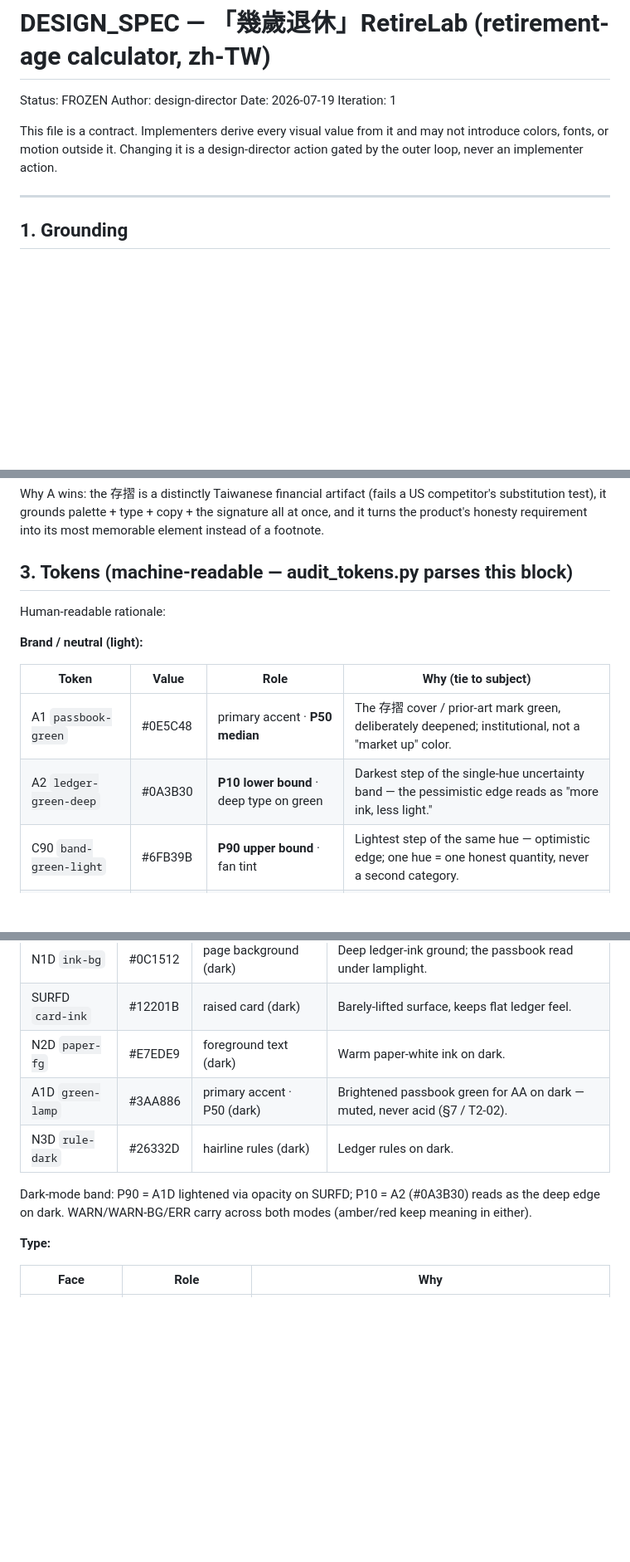
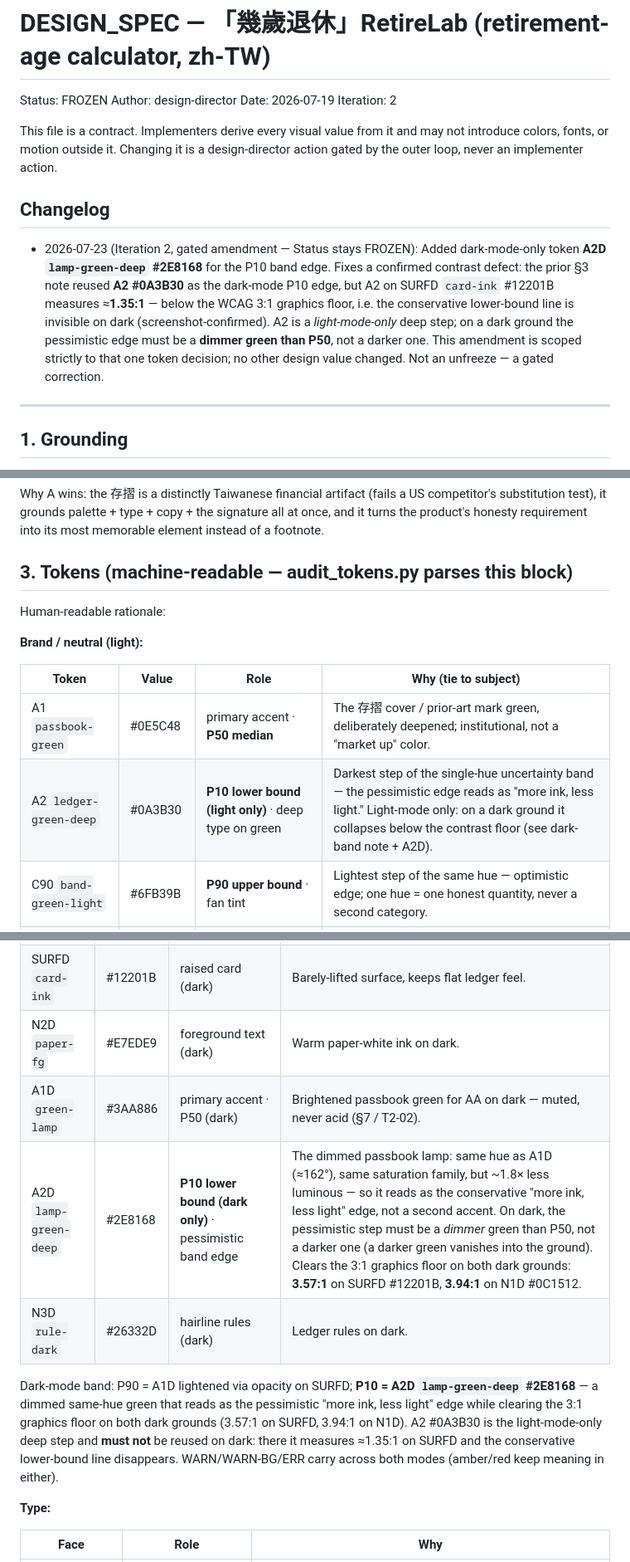
Before and after one commit to Gary-GaGa/retirelab-design, a Markdown page: design/DESIGN_SPEC.md, 3 parts joined by grey strips. Shown at 83% size. GitHub-like rendering; blank space fills up the shorter version.

Commit message:
design: spec Iteration 2(gated amendment)— 深色模式 P10 專用 token A2D lamp-green-deep #2E8168,修 A2 於深底 1.35:1 不可見缺陷(critique v2 P2-4)
Co-Authored-By: Claude Fable 5 <noreply@anthropic.com>
Claude-Session: https://claude.ai/code/session_01YJc4F1rY5LFbFswVCL4Fqu

```diff
--- a/design/DESIGN_SPEC.md
+++ b/design/DESIGN_SPEC.md
@@ -3,11 +3,23 @@
 Status: FROZEN
 Author: design-director
 Date: 2026-07-19
-Iteration: 1
+Iteration: 2
 
 This file is a contract. Implementers derive every visual value from it and may
 not introduce colors, fonts, or motion outside it. Changing it is a
 design-director action gated by the outer loop, never an implementer action.
+
+## Changelog
+
+- 2026-07-23 (Iteration 2, gated amendment — Status stays FROZEN): Added
+  dark-mode-only token **A2D `lamp-green-deep` #2E8168** for the P10 band edge.
+  Fixes a confirmed contrast defect: the prior §3 note reused **A2 #0A3B30** as
+  the dark-mode P10 edge, but A2 on SURFD `card-ink` #12201B measures ≈**1.35:1**
+  — below the WCAG 3:1 graphics floor, i.e. the conservative lower-bound line is
+  invisible on dark (screenshot-confirmed). A2 is a *light-mode-only* deep step;
+  on a dark ground the pessimistic edge must be a **dimmer green than P50**, not a
+  darker one. This amendment is scoped strictly to that one token decision; no
+  other design value changed. Not an unfreeze — a gated correction.
 
 ---
 
@@ -36,7 +48,7 @@ Why A wins: the 存摺 is a distinctly Taiwanese financial artifact (fails a US
 ## 3. Tokens (machine-readable — audit_tokens.py parses this block)
 
 <!-- TOKENS:BEGIN
-colors: #0E5C48, #0A3B30, #6FB39B, #F1F4F0, #FFFFFF, #16211C, #D4DAD3, #B0741A, #F6ECD8, #B23A2E, #0C1512, #12201B, #E7EDE9, #3AA886, #26332D
+colors: #0E5C48, #0A3B30, #6FB39B, #F1F4F0, #FFFFFF, #16211C, #D4DAD3, #B0741A, #F6ECD8, #B23A2E, #0C1512, #12201B, #E7EDE9, #3AA886, #26332D, #2E8168
 fonts: "Space Mono", "PingFang TC", "Noto Sans TC"
 allow-extra: transparent, currentColor
 TOKENS:END -->
@@ -48,7 +60,7 @@ Human-readable rationale:
 | Token | Value | Role | Why (tie to subject) |
 |-------|-------|------|----------------------|
 | A1 `passbook-green` | #0E5C48 | primary accent · **P50 median** | The 存摺 cover / prior-art mark green, deliberately deepened; institutional, not a "market up" color. |
-| A2 `ledger-green-deep` | #0A3B30 | **P10 lower bound** · deep type on green | Darkest step of the single-hue uncertainty band — the pessimistic edge reads as "more ink, less light." |
+| A2 `ledger-green-deep` | #0A3B30 | **P10 lower bound (light only)** · deep type on green | Darkest step of the single-hue uncertainty band — the pessimistic edge reads as "more ink, less light." Light-mode only: on a dark ground it collapses below the contrast floor (see dark-band note + A2D). |
 | C90 `band-green-light` | #6FB39B | **P90 upper bound** · fan tint | Lightest step of the same hue — optimistic edge; one hue = one honest quantity, never a second category. |
 | N1 `passbook-paper` | #F1F4F0 | page background (light) | Cool green-grey passbook stock. Explicitly **not** cream (see §7 / T2-01). |
 | SURF `card-paper` | #FFFFFF | raised card / ledger sheet | Clean printed sheet lifted off the paper page. |
@@ -71,9 +83,10 @@ Human-readable rationale:
 | SURFD `card-ink` | #12201B | raised card (dark) | Barely-lifted surface, keeps flat ledger feel. |
 | N2D `paper-fg` | #E7EDE9 | foreground text (dark) | Warm paper-white ink on dark. |
 | A1D `green-lamp` | #3AA886 | primary accent · P50 (dark) | Brightened passbook green for AA on dark — muted, never acid (§7 / T2-02). |
+| A2D `lamp-green-deep` | #2E8168 | **P10 lower bound (dark only)** · pessimistic band edge | The dimmed passbook lamp: same hue as A1D (≈162°), same saturation family, but ~1.8× less luminous — so it reads as the conservative "more ink, less light" edge, not a second accent. On dark, the pessimistic step must be a *dimmer* green than P50, not a darker one (a darker green vanishes into the ground). Clears the 3:1 graphics floor on both dark grounds: **3.57:1** on SURFD #12201B, **3.94:1** on N1D #0C1512. |
 | N3D `rule-dark` | #26332D | hairline rules (dark) | Ledger rules on dark. |
 
-Dark-mode band: P90 = A1D lightened via opacity on SURFD; P10 = A2 (#0A3B30) reads as the deep edge on dark. WARN/WARN-BG/ERR carry across both modes (amber/red keep meaning in either).
+Dark-mode band: P90 = A1D lightened via opacity on SURFD; **P10 = A2D `lamp-green-deep` #2E8168** — a dimmed same-hue green that reads as the pessimistic "more ink, less light" edge while clearing the 3:1 graphics floor on both dark grounds (3.57:1 on SURFD, 3.94:1 on N1D). A2 #0A3B30 is the light-mode-only deep step and **must not** be reused on dark: there it measures ≈1.35:1 on SURFD and the conservative lower-bound line disappears. WARN/WARN-BG/ERR carry across both modes (amber/red keep meaning in either).
 
 **Type:**
 
```
Also changed, not shown: other parts of design/DESIGN_SPEC.md (+2 -0 lines).
